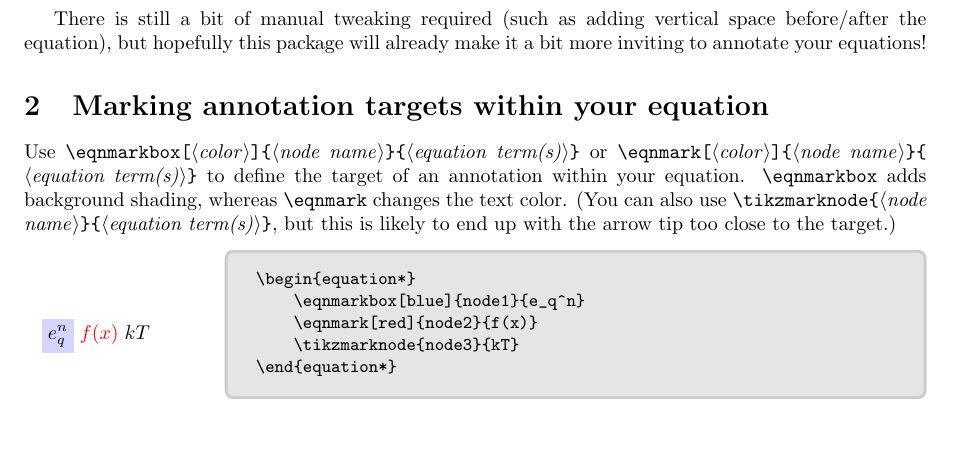
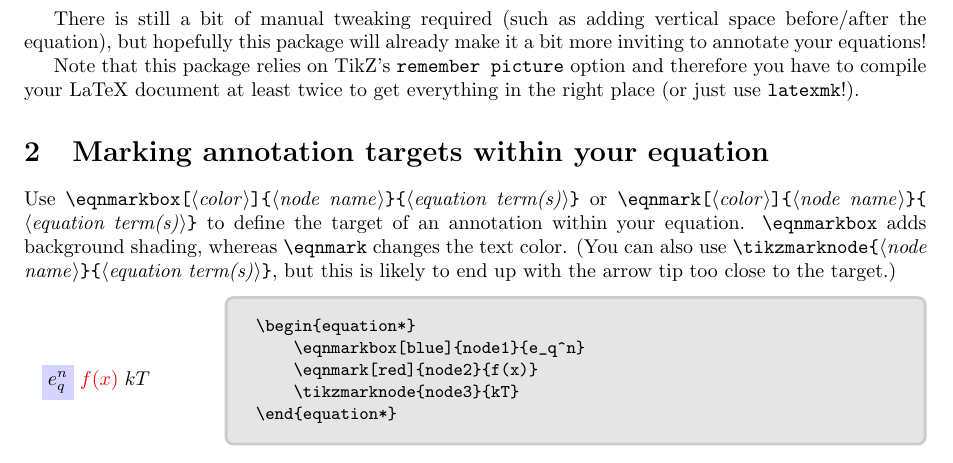
Before and after one commit to st--/annotate-equations, a LaTeX document (annotate-equations.tex): part of page 1 of 4, cut so that both start at the same text. Compiled offline with pdfLaTeX.

Commit message:
add mention of re-processing into docs (#8)
* add mention of re-processing into docs

* update

```diff
--- a/annotate-equations.tex
+++ b/annotate-equations.tex
@@ -49,6 +49,8 @@ This package is there to make it easier to make annotated equations in \LaTeX, s
 \vspace{1em}
 \end{LTXexample}
 There is still a bit of manual tweaking required (such as adding vertical space before/after the equation), but hopefully this package will already make it a bit more inviting to annotate your equations!
+
+Note that this package relies on TikZ's \texttt{remember picture} option and therefore you have to compile your LaTeX document at least twice to get everything in the right place (or just use \texttt{latexmk}!).
 
 \section{Marking annotation targets within your equation}
 
```
